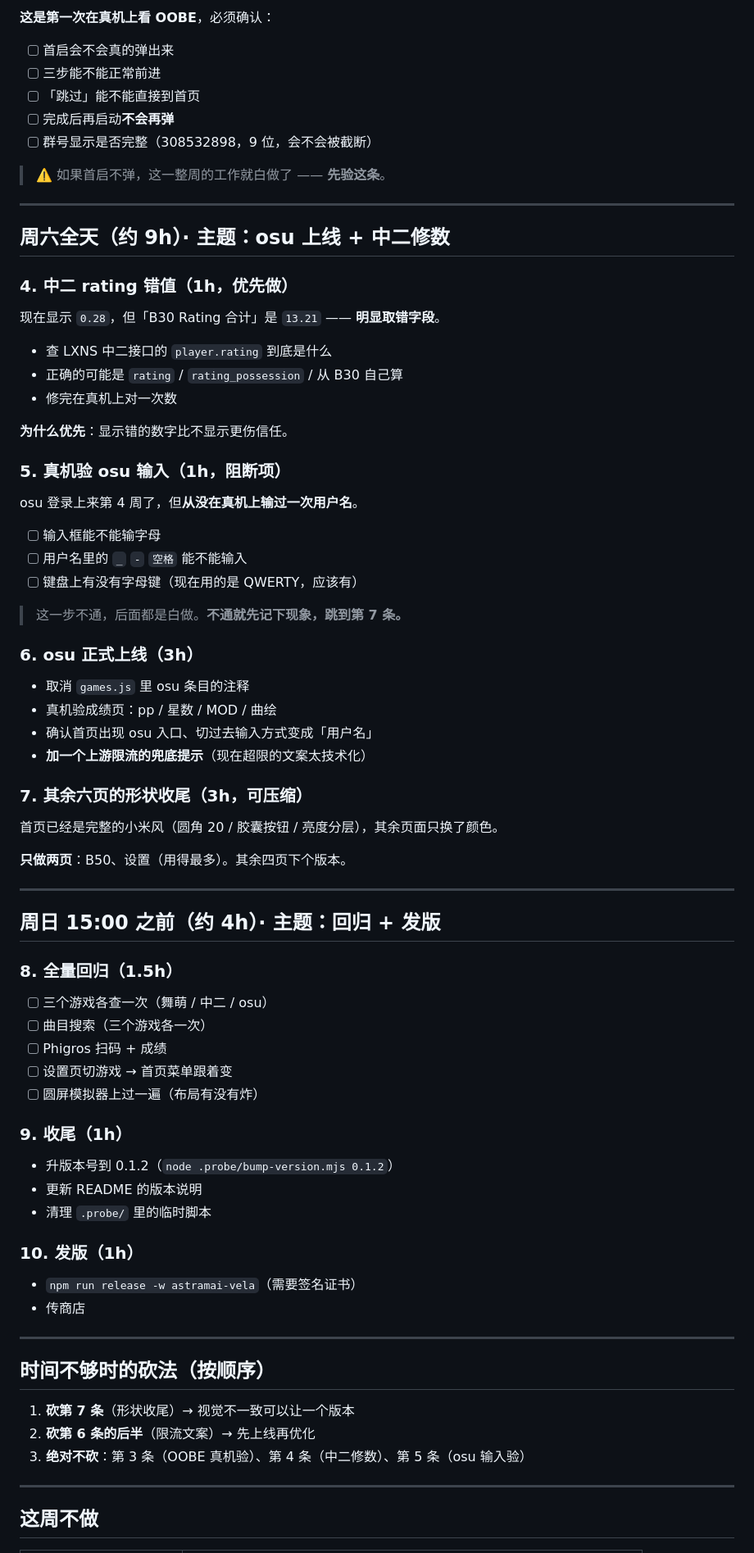
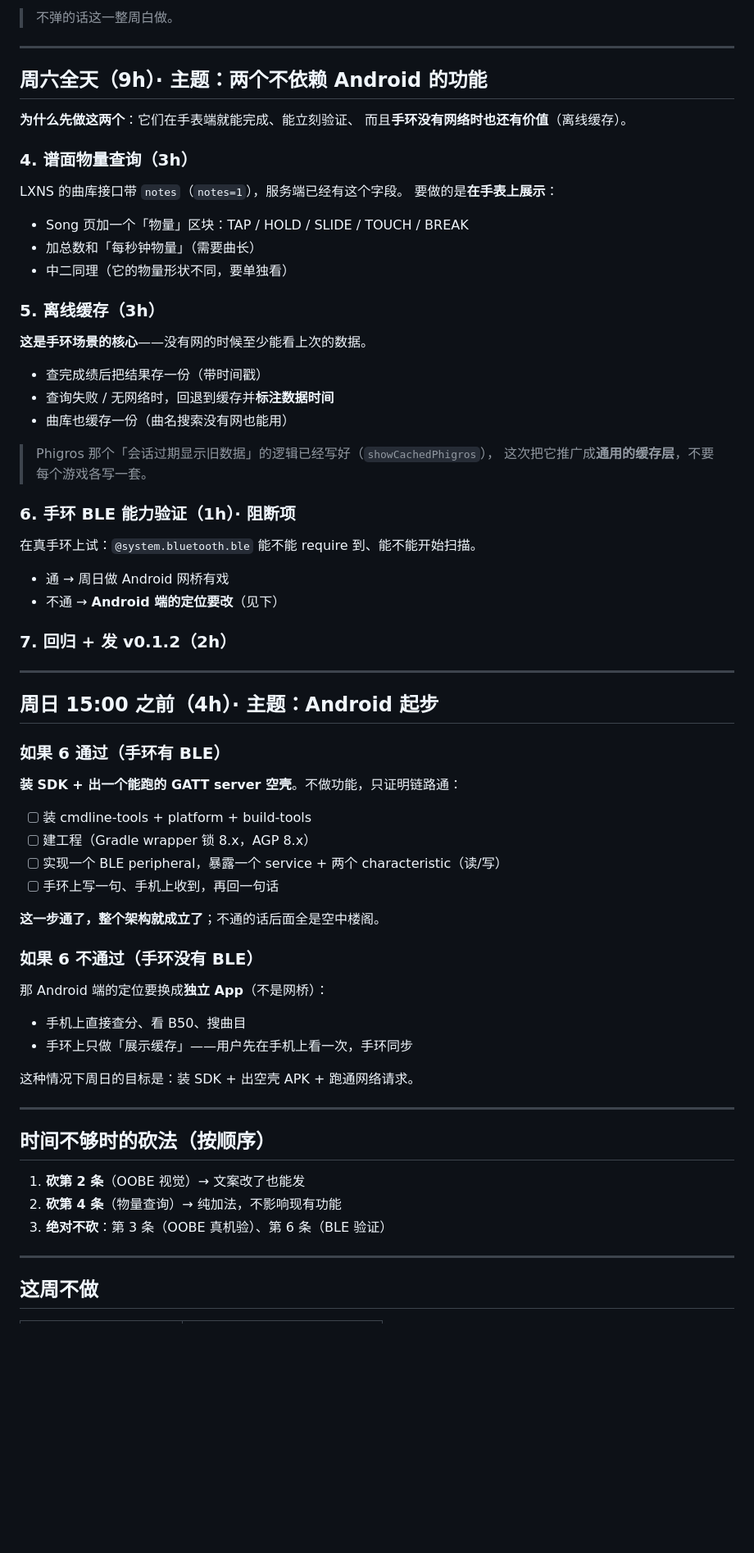
Before and after one commit to QHBSSrl/AstraMai, a Markdown page: docs/plan-v0.1.2.md, the part around one of its changes. Shown at 82% size. Rendered like a GitHub page; blank space fills up the shorter version.

```diff
--- a/docs/plan-v0.1.2.md
+++ b/docs/plan-v0.1.2.md
@@ -38,81 +93,73 @@
 
-**这是第一次在真机上看 OOBE**，必须确认：
-
-- [ ] 首启会不会真的弹出来
-- [ ] 三步能不能正常前进
-- [ ] 「跳过」能不能直接到首页
-- [ ] 完成后再启动**不会再弹**
-- [ ] 群号显示是否完整（308532898，9 位，会不会被截断）
-
-> ⚠️ 如果首启不弹，这一整周的工作就白做了 —— **先验这条**。
+> 不弹的话这一整周白做。
 
 ---
 
-## 周六全天（约 9h）· 主题：osu 上线 + 中二修数
+## 周六全天（9h）· 主题：两个不依赖 Android 的功能
 
-### 4. 中二 rating 错值（1h，优先做）
+**为什么先做这两个**：它们在手表端就能完成、能立刻验证、
+而且**手环没有网络时也还有价值**（离线缓存）。
 
-现在显示 `0.28`，但「B30 Rating 合计」是 `13.21` —— **明显取错字段**。
+### 4. 谱面物量查询（3h）
 
-- 查 LXNS 中二接口的 `player.rating` 到底是什么
-- 正确的可能是 `rating` / `rating_possession` / 从 B30 自己算
-- 修完在真机上对一次数
+LXNS 的曲库接口带 `notes`（`notes=1`），服务端已经有这个字段。
+要做的是**在手表上展示**：
 
-**为什么优先**：显示错的数字比不显示更伤信任。
+- Song 页加一个「物量」区块：TAP / HOLD / SLIDE / TOUCH / BREAK
+- 加总数和「每秒钟物量」（需要曲长）
+- 中二同理（它的物量形状不同，要单独看）
 
-### 5. 真机验 osu 输入（1h，**阻断项**）
+### 5. 离线缓存（3h）
 
-osu 登录上来第 4 周了，但**从没在真机上输过一次用户名**。
+**这是手环场景的核心**——没有网的时候至少能看上次的数据。
 
-- [ ] 输入框能不能输字母
-- [ ] 用户名里的 `_` `-` `空格` 能不能输入
-- [ ] 键盘上有没有字母键（现在用的是 QWERTY，应该有）
+- 查完成绩后把结果存一份（带时间戳）
+- 查询失败 / 无网络时，回退到缓存并**标注数据时间**
+- 曲库也缓存一份（曲名搜索没有网也能用）
 
-> 这一步不通，后面都是白做。**不通就先记下现象，跳到第 7 条。**
+> Phigros 那个「会话过期显示旧数据」的逻辑已经写好（`showCachedPhigros`），
+> 这次把它推广成**通用的缓存层**，不要每个游戏各写一套。
 
-### 6. osu 正式上线（3h）
+### 6. 手环 BLE 能力验证（1h）· **阻断项**
 
-- 取消 `games.js` 里 osu 条目的注释
-- 真机验成绩页：pp / 星数 / MOD / 曲绘
-- 确认首页出现 osu 入口、切过去输入方式变成「用户名」
-- **加一个上游限流的兜底提示**（现在超限的文案太技术化）
+在真手环上试：`@system.bluetooth.ble` 能不能 require 到、能不能开始扫描。
 
-### 7. 其余六页的形状收尾（3h，可压缩）
+- 通 → 周日做 Android 网桥有戏
+- 不通 → **Android 端的定位要改**（见下）
 
-首页已经是完整的小米风（圆角 20 / 胶囊按钮 / 亮度分层），其余页面只换了颜色。
-
-**只做两页**：B50、设置（用得最多）。其余四页下个版本。
+### 7. 回归 + 发 v0.1.2（2h）
 
 ---
 
-## 周日 15:00 之前（约 4h）· 主题：回归 + 发版
+## 周日 15:00 之前（4h）· 主题：Android 起步
 
-### 8. 全量回归（1.5h）
+### 如果 6 通过（手环有 BLE）
 
-- [ ] 三个游戏各查一次（舞萌 / 中二 / osu）
-- [ ] 曲目搜索（三个游戏各一次）
-- [ ] Phigros 扫码 + 成绩
-- [ ] 设置页切游戏 → 首页菜单跟着变
-- [ ] 圆屏模拟器上过一遍（布局有没有炸）
+**装 SDK + 出一个能跑的 GATT server 空壳**。不做功能，只证明链路通：
 
-### 9. 收尾（1h）
+- [ ] 装 cmdline-tools + platform + build-tools
+- [ ] 建工程（Gradle wrapper 锁 8.x，AGP 8.x）
+- [ ] 实现一个 BLE peripheral，暴露一个 service + 两个 characteristic（读/写）
+- [ ] 手环上写一句、手机上收到，再回一句话
 
-- 升版本号到 0.1.2（`node .probe/bump-version.mjs 0.1.2`）
-- 更新 README 的版本说明
-- 清理 `.probe/` 里的临时脚本
+**这一步通了，整个架构就成立了**；不通的话后面全是空中楼阁。
 
-### 10. 发版（1h）
+### 如果 6 不通过（手环没有 BLE）
 
-- `npm run release -w astramai-vela`（需要签名证书）
-- 传商店
+那 Android 端的定位要换成**独立 App**（不是网桥）：
+
+- 手机上直接查分、看 B50、搜曲目
+- 手环上只做「展示缓存」——用户先在手机上看一次，手环同步
+
+这种情况下周日的目标是：装 SDK + 出空壳 APK + 跑通网络请求。
 
 ---
 
 ## 时间不够时的砍法（按顺序）
 
-1. **砍第 7 条**（形状收尾）→ 视觉不一致可以让一个版本
-2. **砍第 6 条的后半**（限流文案）→ 先上线再优化
-3. **绝对不砍**：第 3 条（OOBE 真机验）、第 4 条（中二修数）、第 5 条（osu 输入验）
+1. **砍第 2 条**（OOBE 视觉）→ 文案改了也能发
+2. **砍第 4 条**（物量查询）→ 纯加法，不影响现有功能
+3. **绝对不砍**：第 3 条（OOBE 真机验）、第 6 条（BLE 验证）
 
 ---
 
```
Also changed, not shown: other parts of docs/plan-v0.1.2.md (+81 -28 lines).
